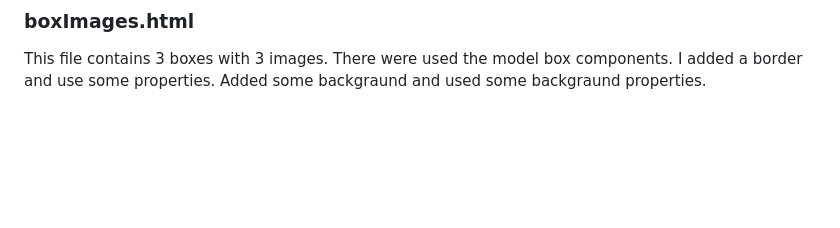
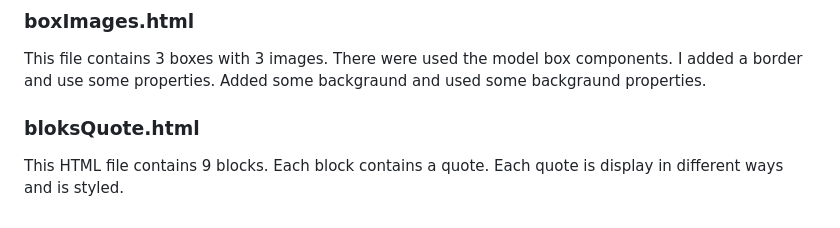
Before and after one commit to irinaNMN/tasks-repository, a Markdown page: README.md, the part around the change. Rendered like a GitHub page; blank space fills up the shorter version.

Commit message:
added file bloksQuote.html to readme.md

```diff
--- a/README.md
+++ b/README.md
@@ -100,3 +100,7 @@ styled by me. To the both boxes was applied the box-sizing.
 ### boxImages.html
 
 This file contains 3 boxes with 3 images. There were used the model box components. I added a border and use some properties. Added some backgraund and used some backgraund properties.
+
+### bloksQuote.html
+
+This HTML file contains 9 blocks. Each block contains a quote. Each quote is display in different ways and is styled.
```
